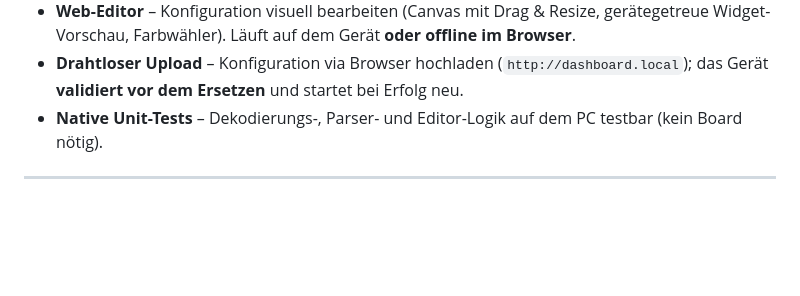
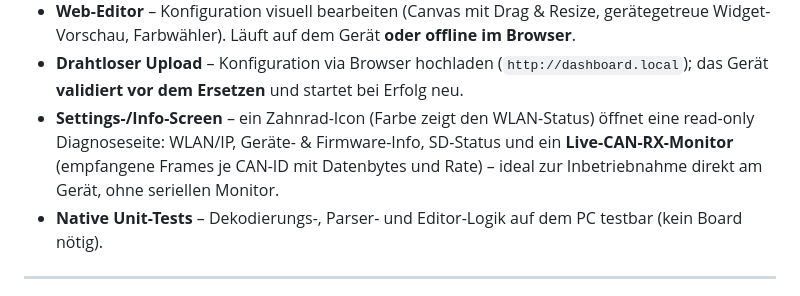
Before and after one commit to optimeaspal/esp32-s3-can-dashboard, a Markdown page: README.md, the part around one of its changes. Rendered like a GitHub page; blank space fills up the shorter version.

```diff
--- a/README.md
+++ b/README.md
@@ -30,6 +30,10 @@ Datei kann per **WLAN** auf das Gerät hochgeladen werden.
 - **Drahtloser Upload** – Konfiguration via Browser hochladen
   (`http://dashboard.local`); das Gerät **validiert vor dem Ersetzen** und startet
   bei Erfolg neu.
+- **Settings-/Info-Screen** – ein Zahnrad-Icon (Farbe zeigt den WLAN-Status)
+  öffnet eine read-only Diagnoseseite: WLAN/IP, Geräte- & Firmware-Info, SD-Status
+  und ein **Live-CAN-RX-Monitor** (empfangene Frames je CAN-ID mit Datenbytes und
+  Rate) – ideal zur Inbetriebnahme direkt am Gerät, ohne seriellen Monitor.
 - **Native Unit-Tests** – Dekodierungs-, Parser- und Editor-Logik auf dem PC
   testbar (kein Board nötig).
 
```
Also changed, not shown: other parts of README.md (+32 -2 lines).
